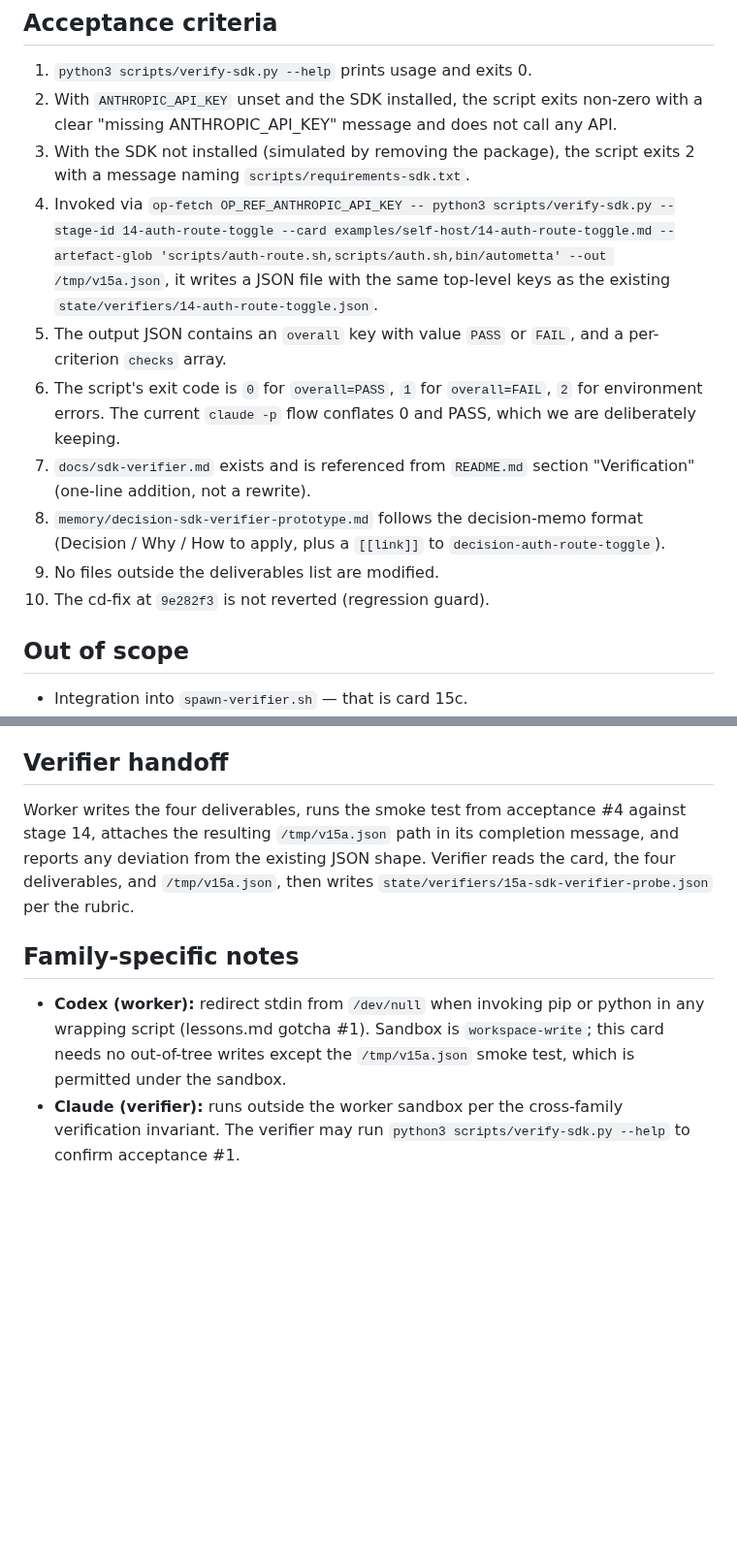
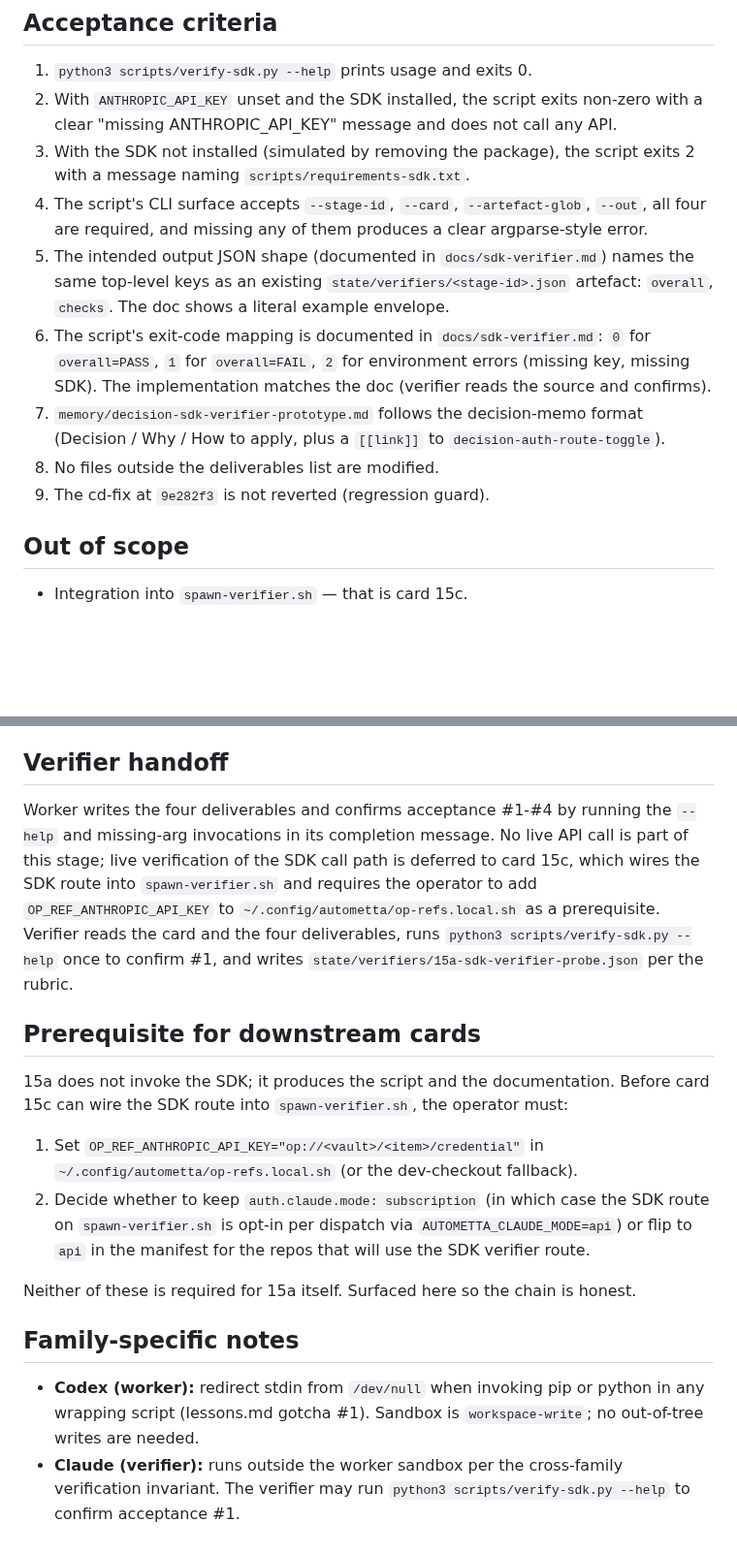
Before and after one commit to aw-pr/autometta-public, a Markdown page: examples/self-host/15a-sdk-verifier-probe.md, 2 parts joined by grey strips. Shown at 97% size. Drawn GitHub-style; blank space fills up the shorter version.

Commit message:
docs(15a): drop live-smoke acceptance; document anthropic-key prereq for 15c
First run of 15a surfaced two card-authoring bugs the worker correctly
flagged rather than worked around:

1. Acceptance #4 required `op-fetch OP_REF_ANTHROPIC_API_KEY -- ...`,
   but the manifest pins `claude: subscription` (per the operator's
   default preference) and the local op-refs.local.sh has no
   ANTHROPIC ref. The smoke test could not run.

2. Acceptance #7 required a README.md reference but README was not in
   the deliverables list. Worker refused to edit out-of-scope; the card
   contradicted itself.

15a is a probe stage. It produces the script + docs + decision memo;
live SDK invocation is properly scoped to 15c, which wires the SDK
route into spawn-verifier.sh and explicitly requires the operator to
add OP_REF_ANTHROPIC_API_KEY first. Acceptance #1-#9 are all testable
without an API call.

Added a Prerequisite section naming the two operator steps needed
before 15c can dispatch its own SDK route.

```diff
--- a/examples/self-host/15a-sdk-verifier-probe.md
+++ b/examples/self-host/15a-sdk-verifier-probe.md
@@ -45,13 +45,12 @@ Stand up a minimal Python Agent SDK script at `scripts/verify-sdk.py` that reads
 1. `python3 scripts/verify-sdk.py --help` prints usage and exits 0.
 2. With `ANTHROPIC_API_KEY` unset and the SDK installed, the script exits non-zero with a clear "missing ANTHROPIC_API_KEY" message and does not call any API.
 3. With the SDK not installed (simulated by removing the package), the script exits 2 with a message naming `scripts/requirements-sdk.txt`.
-4. Invoked via `op-fetch OP_REF_ANTHROPIC_API_KEY -- python3 scripts/verify-sdk.py --stage-id 14-auth-route-toggle --card examples/self-host/14-auth-route-toggle.md --artefact-glob 'scripts/auth-route.sh,scripts/auth.sh,bin/autometta' --out /tmp/v15a.json`, it writes a JSON file with the same top-level keys as the existing `state/verifiers/14-auth-route-toggle.json`.
-5. The output JSON contains an `overall` key with value `PASS` or `FAIL`, and a per-criterion `checks` array.
-6. The script's exit code is `0` for `overall=PASS`, `1` for `overall=FAIL`, `2` for environment errors. The current `claude -p` flow conflates 0 and PASS, which we are deliberately keeping.
-7. `docs/sdk-verifier.md` exists and is referenced from `README.md` section "Verification" (one-line addition, not a rewrite).
-8. `memory/decision-sdk-verifier-prototype.md` follows the decision-memo format (Decision / Why / How to apply, plus a `[[link]]` to `decision-auth-route-toggle`).
-9. No files outside the deliverables list are modified.
-10. The cd-fix at `9e282f3` is not reverted (regression guard).
+4. The script's CLI surface accepts `--stage-id`, `--card`, `--artefact-glob`, `--out`, all four are required, and missing any of them produces a clear argparse-style error.
+5. The intended output JSON shape (documented in `docs/sdk-verifier.md`) names the same top-level keys as an existing `state/verifiers/<stage-id>.json` artefact: `overall`, `checks`. The doc shows a literal example envelope.
+6. The script's exit-code mapping is documented in `docs/sdk-verifier.md`: `0` for `overall=PASS`, `1` for `overall=FAIL`, `2` for environment errors (missing key, missing SDK). The implementation matches the doc (verifier reads the source and confirms).
+7. `memory/decision-sdk-verifier-prototype.md` follows the decision-memo format (Decision / Why / How to apply, plus a `[[link]]` to `decision-auth-route-toggle`).
+8. No files outside the deliverables list are modified.
+9. The cd-fix at `9e282f3` is not reverted (regression guard).
 
 ## Out of scope
 
@@ -68,9 +67,18 @@ Stand up a minimal Python Agent SDK script at `scripts/verify-sdk.py` that reads
 
 ## Verifier handoff
 
-Worker writes the four deliverables, runs the smoke test from acceptance #4 against stage 14, attaches the resulting `/tmp/v15a.json` path in its completion message, and reports any deviation from the existing JSON shape. Verifier reads the card, the four deliverables, and `/tmp/v15a.json`, then writes `state/verifiers/15a-sdk-verifier-probe.json` per the rubric.
+Worker writes the four deliverables and confirms acceptance #1-#4 by running the `--help` and missing-arg invocations in its completion message. No live API call is part of this stage; live verification of the SDK call path is deferred to card 15c, which wires the SDK route into `spawn-verifier.sh` and requires the operator to add `OP_REF_ANTHROPIC_API_KEY` to `~/.config/autometta/op-refs.local.sh` as a prerequisite. Verifier reads the card and the four deliverables, runs `python3 scripts/verify-sdk.py --help` once to confirm #1, and writes `state/verifiers/15a-sdk-verifier-probe.json` per the rubric.
+
+## Prerequisite for downstream cards
+
+15a does not invoke the SDK; it produces the script and the documentation. Before card 15c can wire the SDK route into `spawn-verifier.sh`, the operator must:
+
+1. Set `OP_REF_ANTHROPIC_API_KEY="op://<vault>/<item>/credential"` in `~/.config/autometta/op-refs.local.sh` (or the dev-checkout fallback).
+2. Decide whether to keep `auth.claude.mode: subscription` (in which case the SDK route on `spawn-verifier.sh` is opt-in per dispatch via `AUTOMETTA_CLAUDE_MODE=api`) or flip to `api` in the manifest for the repos that will use the SDK verifier route.
+
+Neither of these is required for 15a itself. Surfaced here so the chain is honest.
 
 ## Family-specific notes
 
-- **Codex (worker):** redirect stdin from `/dev/null` when invoking pip or python in any wrapping script (lessons.md gotcha #1). Sandbox is `workspace-write`; this card needs no out-of-tree writes except the `/tmp/v15a.json` smoke test, which is permitted under the sandbox.
+- **Codex (worker):** redirect stdin from `/dev/null` when invoking pip or python in any wrapping script (lessons.md gotcha #1). Sandbox is `workspace-write`; no out-of-tree writes are needed.
 - **Claude (verifier):** runs outside the worker sandbox per the cross-family verification invariant. The verifier may run `python3 scripts/verify-sdk.py --help` to confirm acceptance #1.
```
